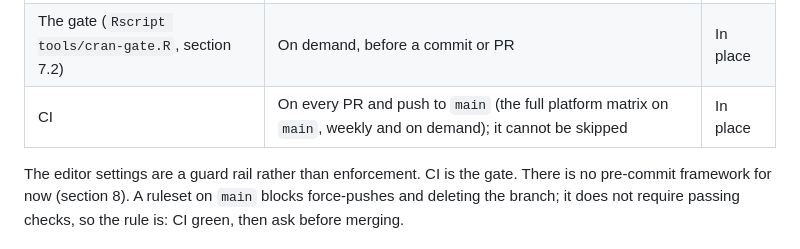
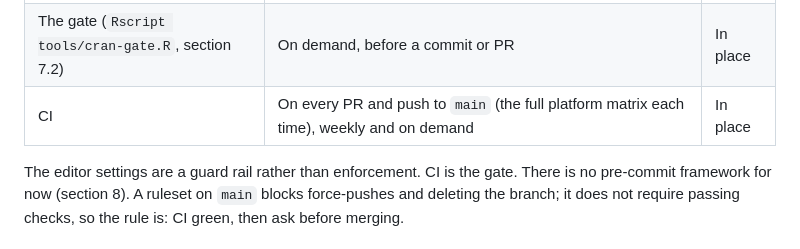
Before and after one commit to insightsurge/mascot, a Markdown page: docs/standards.md, the part around the change. Drawn GitHub-style.

Commit message:
docs: say the full matrix runs on every pull request

```diff
--- a/docs/standards.md
+++ b/docs/standards.md
@@ -324,7 +324,7 @@ run it:
 |---|---|---|
 | Editor settings (`.claude/settings.json`) | While an assistant works in the repo: permission rules deny force-push, pushes to `main`, `--no-verify` and hand edits to `NAMESPACE`, `man/`, `renv/`, `LICENSE`; merging a PR (`gh pr merge`) asks for confirmation each time; attribution lines are off. Formatting is a one-line instruction (`air format .`) | In place |
 | The gate (`Rscript tools/cran-gate.R`, section 7.2) | On demand, before a commit or PR | In place |
-| CI | On every PR and push to `main` (the full platform matrix on `main`, weekly and on demand); it cannot be skipped | In place |
+| CI | On every PR and push to `main` (the full platform matrix each time), weekly and on demand | In place |
 
 The editor settings are a guard rail rather than enforcement. CI is the gate. There is no pre-commit
 framework for now (section 8). A ruleset on `main` blocks force-pushes and deleting the branch; it does not require
```
